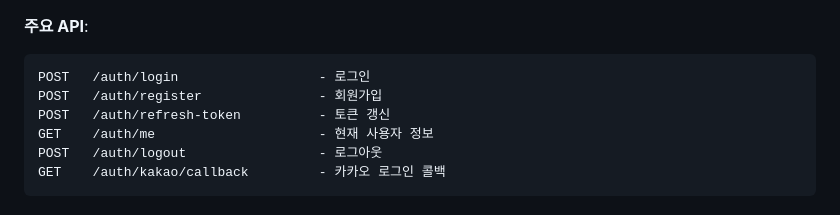
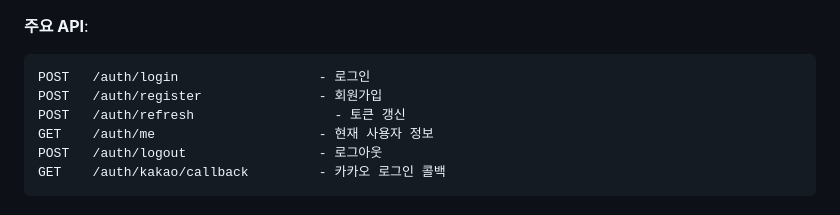
Before and after one commit to CareCode-Repo/CareCode_Interface, a Markdown page: README.md, the part around the change. Rendered like a GitHub page.

Commit message:
DOCS : README의 토큰 갱신 API 경로를 실제 엔드포인트와 일치시킵니다 (#39)
- POST /auth/refresh-token → POST /auth/refresh (SecurityConfig 및 구현과 동일)

Made-with: Cursor

````diff
--- a/README.md
+++ b/README.md
@@ -268,7 +268,7 @@ com.carecode.domain/
 ```
 POST   /auth/login                  - 로그인
 POST   /auth/register               - 회원가입
-POST   /auth/refresh-token          - 토큰 갱신
+POST   /auth/refresh                  - 토큰 갱신
 GET    /auth/me                     - 현재 사용자 정보
 POST   /auth/logout                 - 로그아웃
 GET    /auth/kakao/callback         - 카카오 로그인 콜백
````
